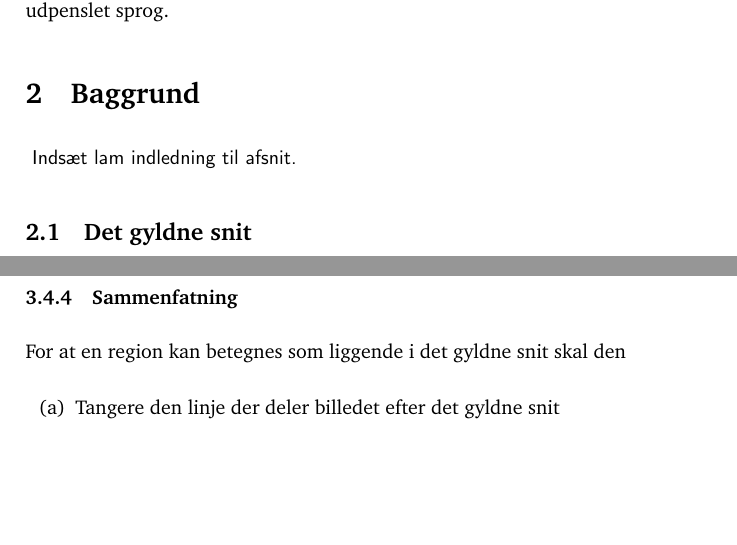
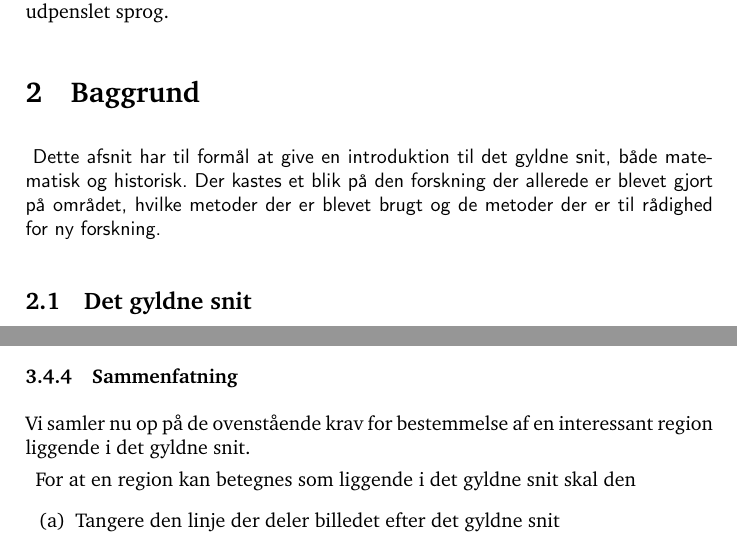
Before and after one commit to thorlund/gyldnesnit, a LaTeX paper (doc/rapport/rapport.tex, which reads doc/rapport/afsnit/baggrund/baggrund.tex, doc/rapport/afsnit/vores_implementation/naiv_algoritme.tex): two parts of pages 3 and 14 of 16, joined at a grey line, cut so that both start at the same text, the shorter picture padded with empty space. Compiled offline with pdfLaTeX.

Commit message:
Rettet lidt tekst til

```diff
--- a/doc/rapport/afsnit/baggrund/baggrund.tex
+++ b/doc/rapport/afsnit/baggrund/baggrund.tex
@@ -1,5 +1,8 @@
 \textsf{
-Indsæt lam indledning til afsnit.
+Dette afsnit har til formål at give en introduktion til det gyldne snit,
+både matematisk og historisk. Der kastes et blik på den forskning der
+allerede er blevet gjort på området, hvilke metoder der er blevet brugt
+og de metoder der er til rådighed for ny forskning.
 }
 
 \subsection{Det gyldne snit}
--- a/doc/rapport/afsnit/vores_implementation/naiv_algoritme.tex
+++ b/doc/rapport/afsnit/vores_implementation/naiv_algoritme.tex
@@ -139,6 +139,8 @@ illustrerer to forskellige regioner med forskellig masse.
 \end{figure}
 
 \subsubsection{Sammenfatning}
+Vi samler nu op på de ovenstående krav for bestemmelse af en interessant
+region liggende i det gyldne snit.
 
 For at en region kan betegnes som liggende i det gyldne snit skal den
 \begin{enumerate}
--- a/doc/rapport/rapport.tex
+++ b/doc/rapport/rapport.tex
@@ -21,7 +21,7 @@
 \usepackage{hyperref}
 \usepackage{cite}
 \usepackage{float}
-\usepackage[small,bf]{caption2}
+\usepackage[small,bf]{caption}
 
 %%%%%%%%%%%%%%%%%%%%%%%%%%%%%%%%%%%%%%%%%%%%%%%%%%%%%%%%%%%%%%%%
 % Indstillinger
@@ -38,6 +38,8 @@ numbers=none, stepnumber=1, numberstyle=\tiny}
 %\newcommand{\old}[1]{{#1}}
 \newcommand{\mailto}[1]{\href{mailto:#1}{#1}}
 \newcommand{\resume}[1]{\begin{abstract}{\sffamily #1}\end{abstract}}
+\renewcommand{\thefigure}{\thesection.\arabic{figure}}
+\renewcommand{\thetable}{\thesection.\arabic{figure}}
 
 %%%%%%%%%%%%%%%%%%%%%%%%%%%%%%%%%%%%%%%%%%%%%%%%%%%%%%%%%%%%%%%
 % Titel, forfatter og dato
@@ -59,7 +61,9 @@ linkcolor=black,%
 urlcolor=black,%
 bookmarksopen=false,
 pdftitle={Detektion af Det Gyldne Snit i digitaliserede malerier},
-pdfauthor={Ulrik Bonde, Kasper Steenstrup og Morten Thorlund}
+pdfauthor={Ulrik Bonde, Kasper Steenstrup og Morten Thorlund},
+pdfsubject={Computer Vision},
+pdfkeywords={Det gyldne snit, computer vision}
 }
 
 %%%%%%%%%%%%%%%%%%%%%%%%%%%%%%%%%%%%%%%%%%%%%%%%%%%%%%%%%%%%%%
```
Also changed, not shown: doc/rapport/afsnit/vores_implementation/naiv_algoritme.tex (2 more changed lines), doc/rapport/rapport.tex (1 more changed lines).
